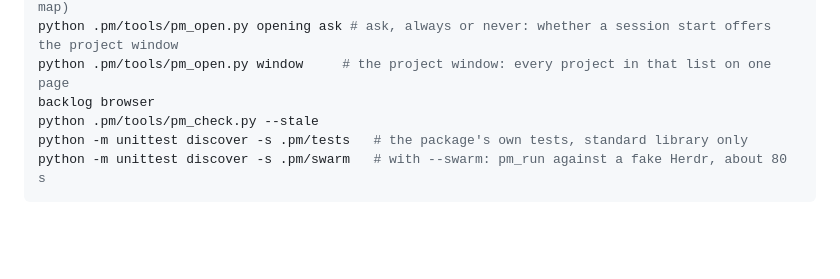
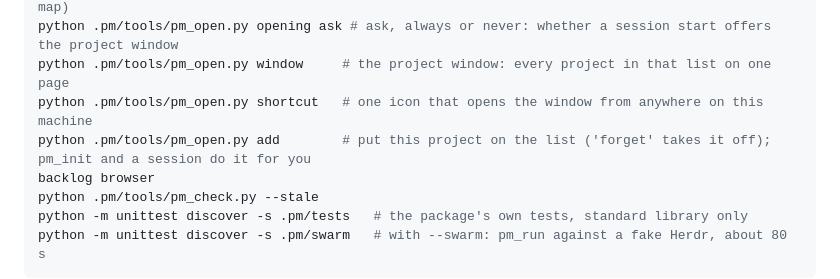
Before and after one commit to Kscl1/project-manager, a Markdown page: template/.pm/README.md, the part around the change. GitHub-like rendering; blank space fills up the shorter version.

Commit message:
docs(readme): name the shortcut and the list commands
Refs: none
Assisted-by: Claude Opus 5.5 (high)

```diff
--- a/template/.pm/README.md
+++ b/template/.pm/README.md
@@ -54,6 +54,8 @@ python .pm/tools/pm_open.py list        # every project opened this way: its boa
 python .pm/tools/pm_open.py stop board  # stops the board this tool started ('stop map' for the map)
 python .pm/tools/pm_open.py opening ask # ask, always or never: whether a session start offers the project window
 python .pm/tools/pm_open.py window     # the project window: every project in that list on one page
+python .pm/tools/pm_open.py shortcut   # one icon that opens the window from anywhere on this machine
+python .pm/tools/pm_open.py add        # put this project on the list ('forget' takes it off); pm_init and a session do it for you
 backlog browser
 python .pm/tools/pm_check.py --stale
 python -m unittest discover -s .pm/tests   # the package's own tests, standard library only
```
